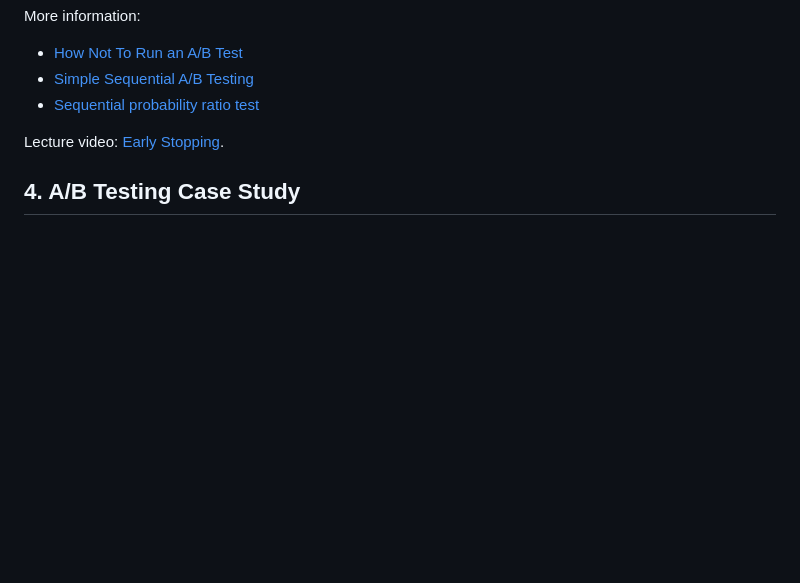
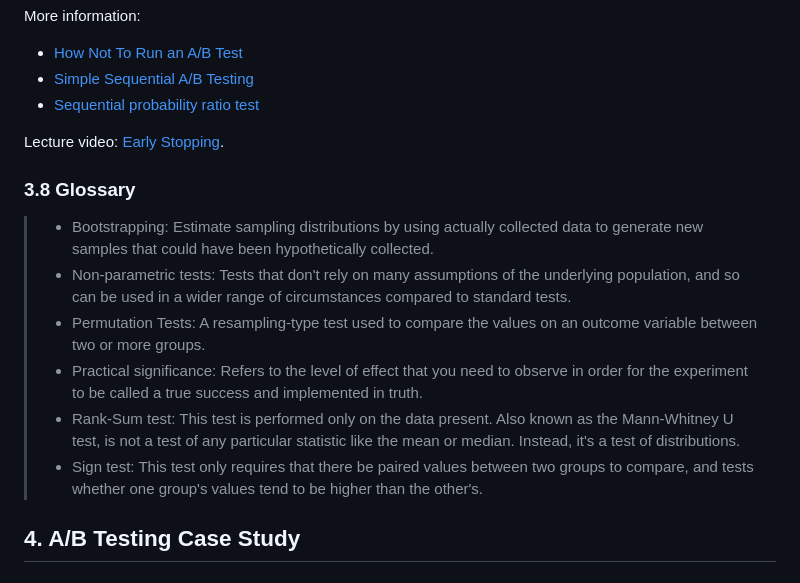
Before and after one commit to mxagar/data_science_udacity, a Markdown page: 04_ExperimentalDesign_RecSys/DSND_ExperimentalDesign_RecSys.md, the part around the change. Rendered like a GitHub page; blank space fills up the shorter version.

Commit message:
glossary

```diff
--- a/04_ExperimentalDesign_RecSys/DSND_ExperimentalDesign_RecSys.md
+++ b/04_ExperimentalDesign_RecSys/DSND_ExperimentalDesign_RecSys.md
@@ -690,6 +690,17 @@ More information:
 
 Lecture video: [Early Stopping](https://www.youtube.com/watch?v=taIJZMNwRsI).
 
+### 3.8 Glossary
+
+> - Bootstrapping: Estimate sampling distributions by using actually collected data to generate new samples that could have been hypothetically collected.
+> - Non-parametric tests: Tests that don't rely on many assumptions of the underlying population, and so can be used in a wider range of circumstances compared to standard tests.
+> - Permutation Tests: A resampling-type test used to compare the values on an outcome variable between two or more groups.
+> - Practical significance: Refers to the level of effect that you need to observe in order for the experiment to be called a true success and implemented in truth.
+> - Rank-Sum test: This test is performed only on the data present. Also known as the Mann-Whitney U test, is not a test of any particular statistic like the mean or median. Instead, it's a test of distributions.
+> - Sign test: This test only requires that there be paired values between two groups to compare, and tests whether one group's values tend to be higher than the other's.
+
+
+
 ## 4. A/B Testing Case Study
 
 ## 5. Portfolio Exercise: Starbucks
```
